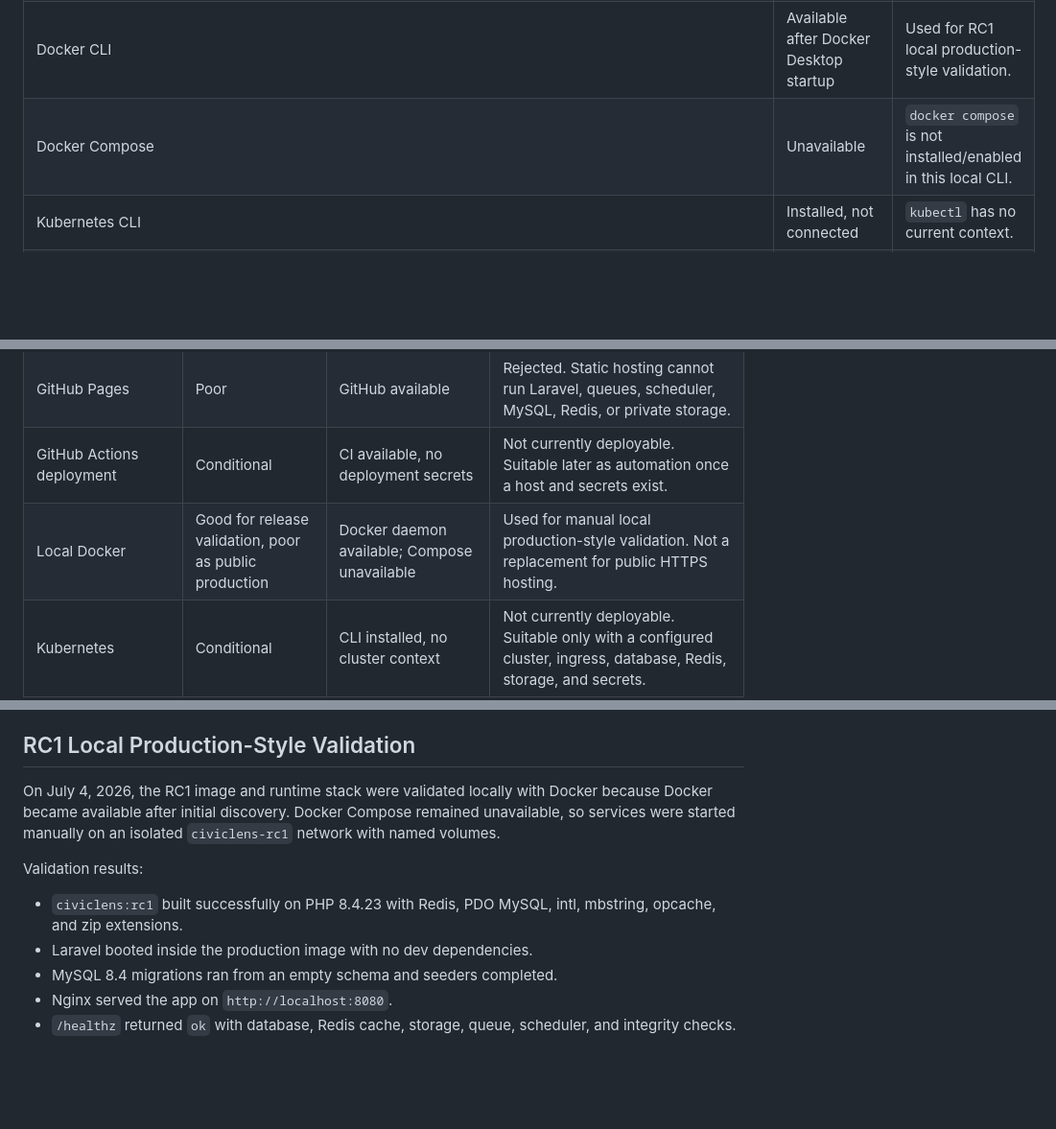
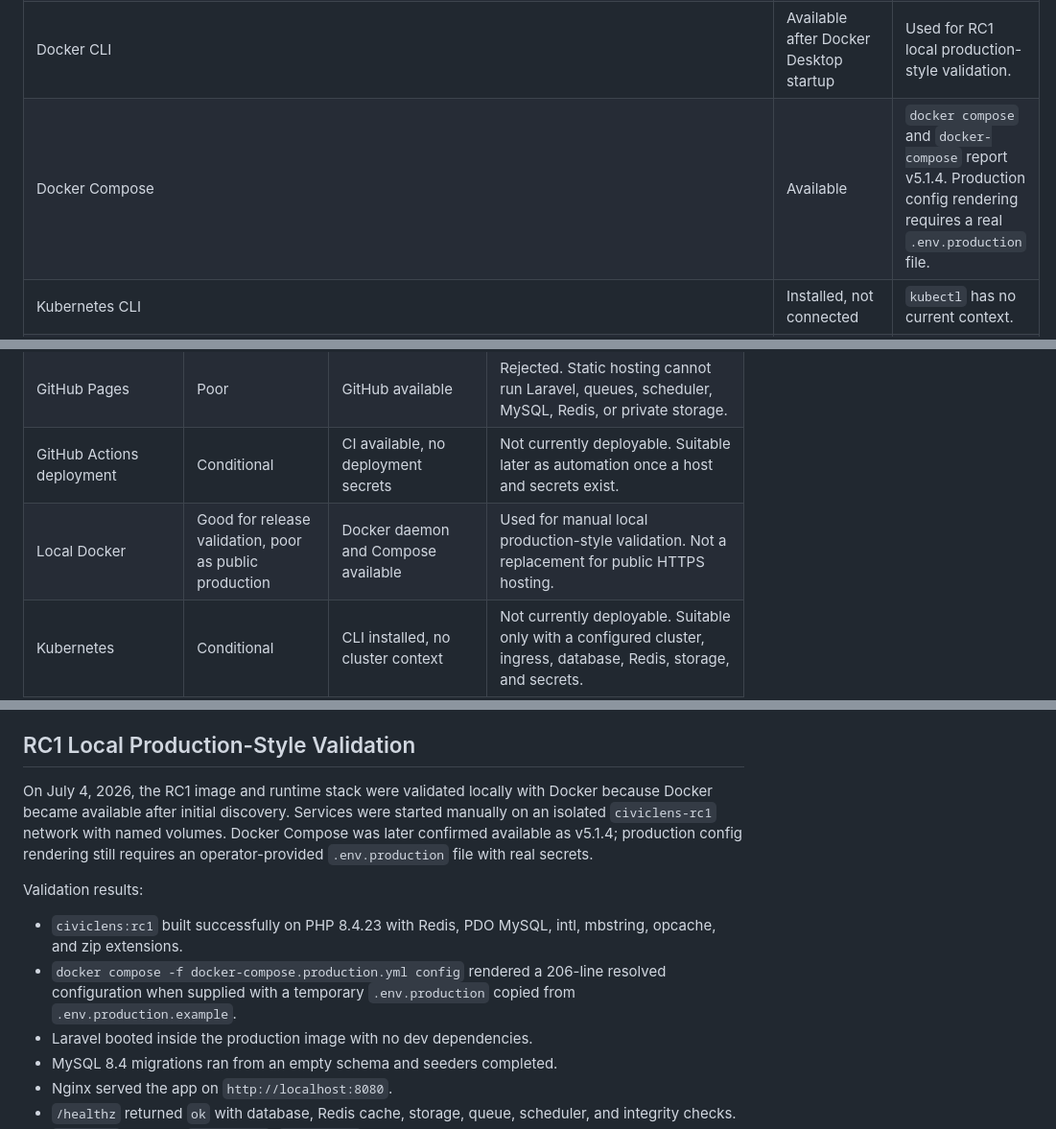
Before and after one commit to shadowfax-505/CiviLens, a Markdown page: docs/releases/RC1_DEPLOYMENT_STRATEGY.md, 3 parts joined by grey strips. Shown at 96% size. Rendered like a GitHub page; blank space fills up the shorter version.

Commit message:
docs: refresh RC1 deployment discovery

```diff
--- a/docs/releases/RC1_DEPLOYMENT_STRATEGY.md
+++ b/docs/releases/RC1_DEPLOYMENT_STRATEGY.md
@@ -22,7 +22,7 @@ Discovery was performed before any deployment attempt. No secret values were pri
 | GitHub CLI | Available and authenticated | Repo: `shadowfax-505/CiviLens`; token scopes include `repo`. |
 | GitHub Actions | Available for CI only | Workflow `CivicLens CI` exists; no deployment secrets or variables are configured. |
 | Docker CLI | Available after Docker Desktop startup | Used for RC1 local production-style validation. |
-| Docker Compose | Unavailable | `docker compose` is not installed/enabled in this local CLI. |
+| Docker Compose | Available | `docker compose` and `docker-compose` report v5.1.4. Production config rendering requires a real `.env.production` file. |
 | Kubernetes CLI | Installed, not connected | `kubectl` has no current context. |
 | Azure | Incomplete local profile only | VS Code Azure auth files exist, but `az` CLI is missing and no Azure env credentials are set. |
 | MySQL CLI | Installed | Local client only; no managed database provider credentials discovered. |
@@ -53,7 +53,7 @@ These assets define the intended runtime: PHP-FPM Laravel app, Nginx, MySQL, Red
 | Higgsfield website deploy | Poor | MCP available | Rejected. The platform creates Cloudflare Worker React apps and is not appropriate for this Laravel/MySQL/Redis monolith. |
 | GitHub Pages | Poor | GitHub available | Rejected. Static hosting cannot run Laravel, queues, scheduler, MySQL, Redis, or private storage. |
 | GitHub Actions deployment | Conditional | CI available, no deployment secrets | Not currently deployable. Suitable later as automation once a host and secrets exist. |
-| Local Docker | Good for release validation, poor as public production | Docker daemon available; Compose unavailable | Used for manual local production-style validation. Not a replacement for public HTTPS hosting. |
+| Local Docker | Good for release validation, poor as public production | Docker daemon and Compose available | Used for manual local production-style validation. Not a replacement for public HTTPS hosting. |
 | Kubernetes | Conditional | CLI installed, no cluster context | Not currently deployable. Suitable only with a configured cluster, ingress, database, Redis, storage, and secrets. |
 | Managed VPS or container host with Docker Compose | Best architectural fit | No connected provider | Selected strategy, blocked by missing production host/credentials. |
 | AWS ECS/Fargate, DigitalOcean App/Droplet, Render, Railway, Fly.io | Good to strong | No credentials/tools discovered | Viable future targets; cannot be used in this environment now. |
@@ -194,11 +194,12 @@ After deployment, verify:
 
 ## RC1 Local Production-Style Validation
 
-On July 4, 2026, the RC1 image and runtime stack were validated locally with Docker because Docker became available after initial discovery. Docker Compose remained unavailable, so services were started manually on an isolated `civiclens-rc1` network with named volumes.
+On July 4, 2026, the RC1 image and runtime stack were validated locally with Docker because Docker became available after initial discovery. Services were started manually on an isolated `civiclens-rc1` network with named volumes. Docker Compose was later confirmed available as v5.1.4; production config rendering still requires an operator-provided `.env.production` file with real secrets.
 
 Validation results:
 
 - `civiclens:rc1` built successfully on PHP 8.4.23 with Redis, PDO MySQL, intl, mbstring, opcache, and zip extensions.
+- `docker compose -f docker-compose.production.yml config` rendered a 206-line resolved configuration when supplied with a temporary `.env.production` copied from `.env.production.example`.
 - Laravel booted inside the production image with no dev dependencies.
 - MySQL 8.4 migrations ran from an empty schema and seeders completed.
 - Nginx served the app on `http://localhost:8080`.
```
Also changed, not shown: docs/11_DEPLOYMENT_GUIDE.md (+1 -1 lines), docs/releases/RC1_PRODUCTION_READINESS_REPORT.md (+1 -1 lines).
